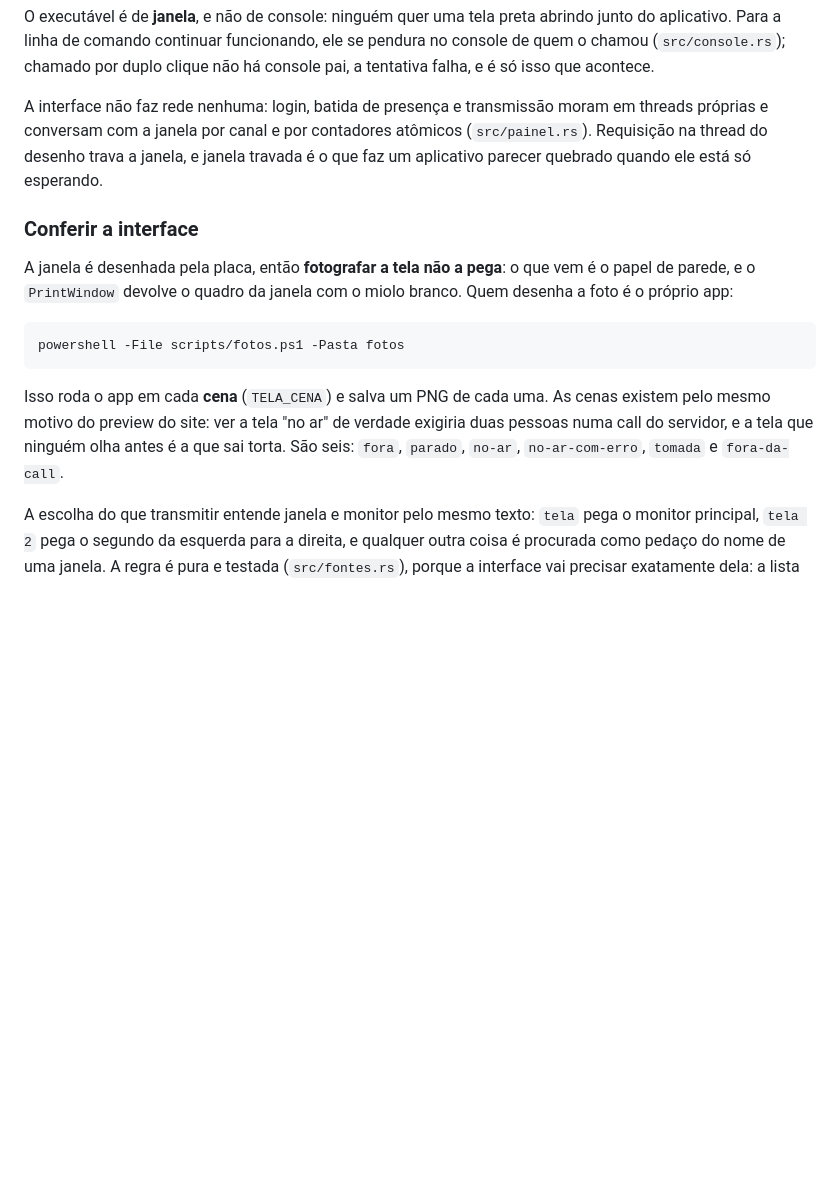
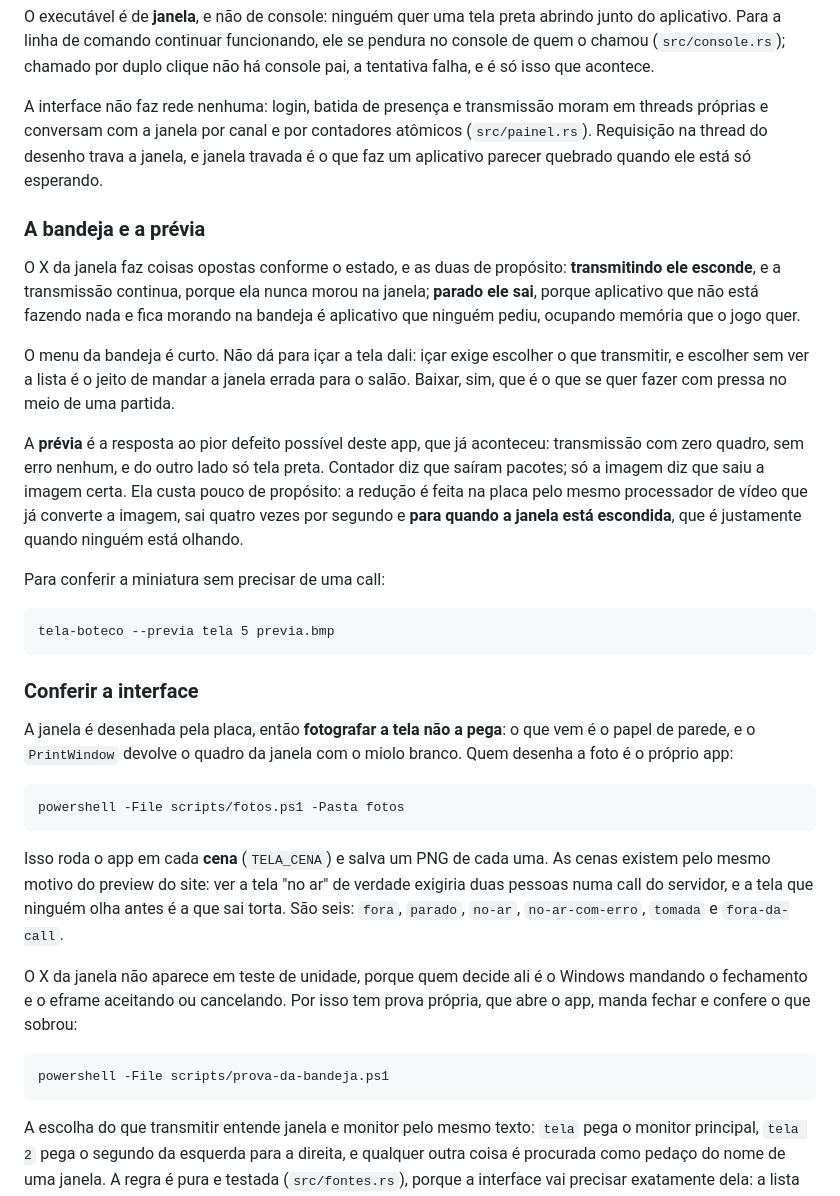
Before and after one commit to SrTecc/tela-boteco, a Markdown page: README.md, the part around one of its changes. Drawn GitHub-style; blank space fills up the shorter version.

````diff
--- a/README.md
+++ b/README.md
@@ -77,6 +78,32 @@ atômicos (`src/painel.rs`). Requisição na thread do desenho trava a janela, e
 janela travada é o que faz um aplicativo parecer quebrado quando ele está só
 esperando.
 
+### A bandeja e a prévia
+
+O X da janela faz coisas opostas conforme o estado, e as duas de propósito:
+**transmitindo ele esconde**, e a transmissão continua, porque ela nunca morou
+na janela; **parado ele sai**, porque aplicativo que não está fazendo nada e
+fica morando na bandeja é aplicativo que ninguém pediu, ocupando memória que o
+jogo quer.
+
+O menu da bandeja é curto. Não dá para içar a tela dali: içar exige escolher o
+que transmitir, e escolher sem ver a lista é o jeito de mandar a janela errada
+para o salão. Baixar, sim, que é o que se quer fazer com pressa no meio de uma
+partida.
+
+A **prévia** é a resposta ao pior defeito possível deste app, que já aconteceu:
+transmissão com zero quadro, sem erro nenhum, e do outro lado só tela preta.
+Contador diz que saíram pacotes; só a imagem diz que saiu a imagem certa. Ela
+custa pouco de propósito: a redução é feita na placa pelo mesmo processador de
+vídeo que já converte a imagem, sai quatro vezes por segundo e **para quando a
+janela está escondida**, que é justamente quando ninguém está olhando.
+
+Para conferir a miniatura sem precisar de uma call:
+
+```
+tela-boteco --previa tela 5 previa.bmp
+```
+
 ### Conferir a interface
 
 A janela é desenhada pela placa, então **fotografar a tela não a pega**: o que
@@ -92,6 +119,14 @@ cenas existem pelo mesmo motivo do preview do site: ver a tela "no ar" de
 verdade exigiria duas pessoas numa call do servidor, e a tela que ninguém olha
 antes é a que sai torta. São seis: `fora`, `parado`, `no-ar`,
 `no-ar-com-erro`, `tomada` e `fora-da-call`.
+
+O X da janela não aparece em teste de unidade, porque quem decide ali é o
+Windows mandando o fechamento e o eframe aceitando ou cancelando. Por isso tem
+prova própria, que abre o app, manda fechar e confere o que sobrou:
+
+```powershell
+powershell -File scripts/prova-da-bandeja.ps1
+```
 
 A escolha do que transmitir entende janela e monitor pelo mesmo texto: `tela`
 pega o monitor principal, `tela 2` pega o segundo da esquerda para a direita, e
````
Also changed, not shown: other parts of README.md (+2 -1 lines), docs/janela-no-ar.png, 7 other files.
